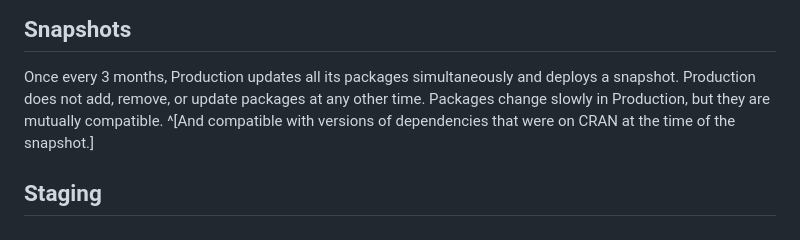
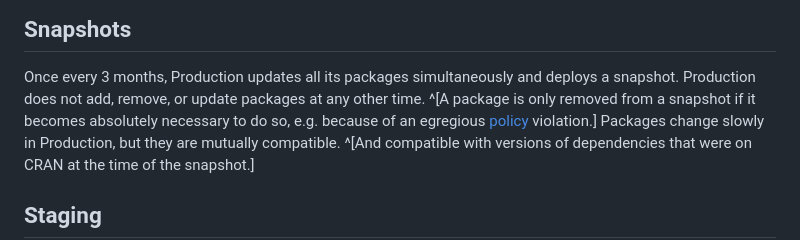
Before and after one commit to wlandau/r-multiverse.github.io, a Markdown page: production.md, the part around the change. Rendered like a GitHub page.

Commit message:
Add footnote

```diff
--- a/production.md
+++ b/production.md
@@ -32,6 +32,8 @@ To reach Production, a package release must pass the following R-multiverse chec
 
 Once every 3 months, Production updates all its packages simultaneously and deploys a snapshot.
 Production does not add, remove, or update packages at any other time.
+^[A package is only removed from a snapshot if it becomes absolutely necessary to do so,
+e.g. because of an egregious [policy](policies.md) violation.]
 Packages change slowly in Production, but they are mutually compatible.
 ^[And compatible with versions of dependencies that were on CRAN at the time of the snapshot.]
 
```
